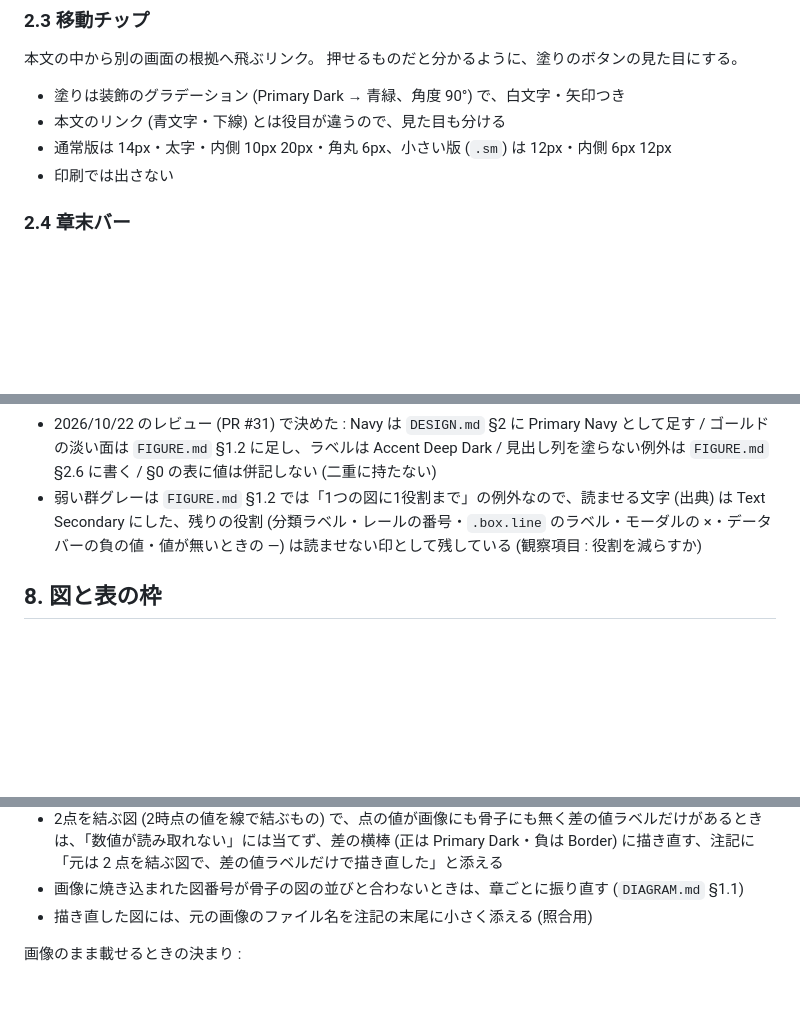
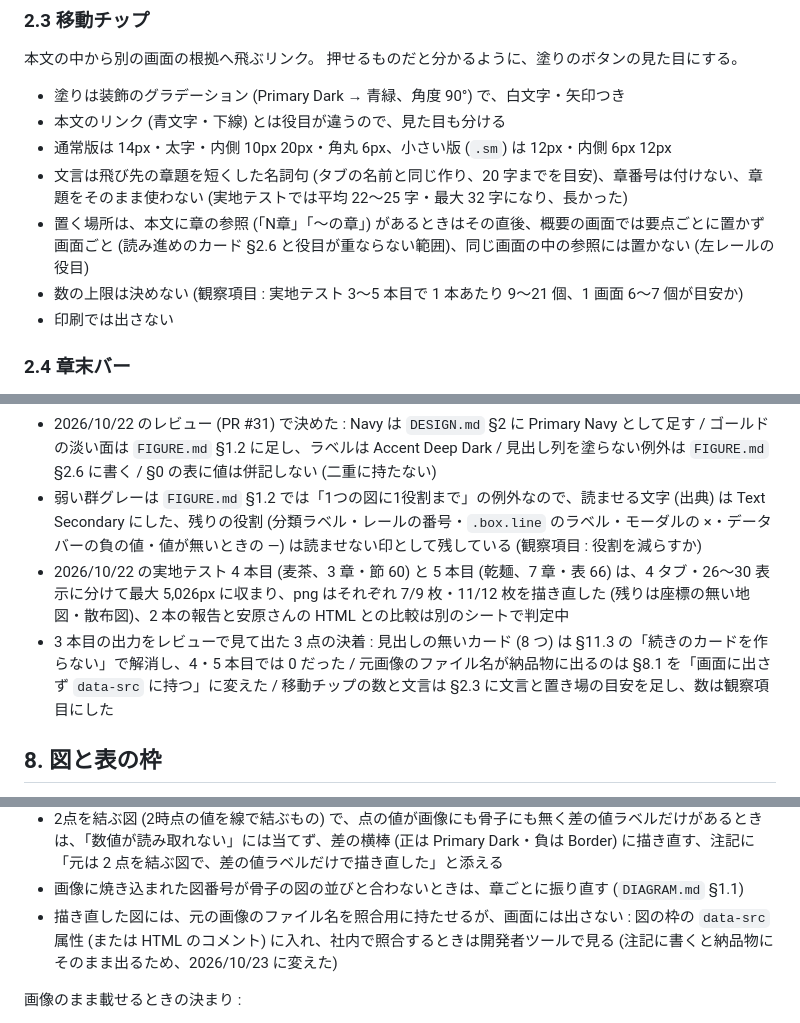
Before and after one commit to komorebi-tools/design-system, a Markdown page: REPORT.md, 3 parts joined by grey strips. GitHub-like rendering; blank space fills up the shorter version.

Commit message:
docs: 移動チップの文言と置き場の目安を足し、照合用のファイル名を画面に出さない形に変え、実地テスト4・5本目とレビューの3点の決着を記録する (REPORT.md 2.3, 7, 8.1)

```diff
--- a/REPORT.md
+++ b/REPORT.md
@@ -142,6 +142,9 @@ Windows は縦スクロールバーが右端に常時出るので、左に置く
 - 塗りは装飾のグラデーション (Primary Dark → 青緑、角度 90°) で、白文字・矢印つき
 - 本文のリンク (青文字・下線) とは役目が違うので、見た目も分ける
 - 通常版は 14px・太字・内側 10px 20px・角丸 6px、小さい版 (`.sm`) は 12px・内側 6px 12px
+- 文言は飛び先の章題を短くした名詞句 (タブの名前と同じ作り、20 字までを目安)、章番号は付けない、章題をそのまま使わない (実地テストでは平均 22〜25 字・最大 32 字になり、長かった)
+- 置く場所は、本文に章の参照 (「N章」「〜の章」) があるときはその直後、概要の画面では要点ごとに置かず画面ごと (読み進めのカード §2.6 と役目が重ならない範囲)、同じ画面の中の参照には置かない (左レールの役目)
+- 数の上限は決めない (観察項目 : 実地テスト 3〜5 本目で 1 本あたり 9〜21 個、1 画面 6〜7 個が目安か)
 - 印刷では出さない
 
 ### 2.4 章末バー
@@ -451,6 +454,8 @@ h5・h6 を使うときも、左の色線は使わない。
 - 3本目 (§11 反映後) は画面分割と描き直し (png 25枚すべて) ができた、残ったのは概要の画面が無いこと、段落数の上限が骨子を変えずには守れないこと、声の束の上限で、それぞれ §11.1・§11.3・§5.5 を直した
 - 2026/10/22 のレビュー (PR #31) で決めた : Navy は `DESIGN.md` §2 に Primary Navy として足す / ゴールドの淡い面は `FIGURE.md` §1.2 に足し、ラベルは Accent Deep Dark / 見出し列を塗らない例外は `FIGURE.md` §2.6 に書く / §0 の表に値は併記しない (二重に持たない)
 - 弱い群グレーは `FIGURE.md` §1.2 では「1つの図に1役割まで」の例外なので、読ませる文字 (出典) は Text Secondary にした、残りの役割 (分類ラベル・レールの番号・`.box.line` のラベル・モーダルの ×・データバーの負の値・値が無いときの —) は読ませない印として残している (観察項目 : 役割を減らすか)
+- 2026/10/22 の実地テスト 4 本目 (麦茶、3 章・節 60) と 5 本目 (乾麺、7 章・表 66) は、4 タブ・26〜30 表示に分けて最大 5,026px に収まり、png はそれぞれ 7/9 枚・11/12 枚を描き直した (残りは座標の無い地図・散布図)、2 本の報告と安原さんの HTML との比較は別のシートで判定中
+- 3 本目の出力をレビューで見て出た 3 点の決着 : 見出しの無いカード (8 つ) は §11.3 の「続きのカードを作らない」で解消し、4・5 本目では 0 だった / 元画像のファイル名が納品物に出るのは §8.1 を「画面に出さず `data-src` に持つ」に変えた / 移動チップの数と文言は §2.3 に文言と置き場の目安を足し、数は観察項目にした
 
 ## 8. 図と表の枠
 
@@ -485,7 +490,7 @@ h5・h6 を使うときも、左の色線は使わない。
 - 系列の色・順番・軸・値ラベルは `FIGURE.md` §2、図解の構図は `DIAGRAM.md` §2〜§3
 - 2点を結ぶ図 (2時点の値を線で結ぶもの) で、点の値が画像にも骨子にも無く差の値ラベルだけがあるときは、「数値が読み取れない」には当てず、差の横棒 (正は Primary Dark・負は Border) に描き直す、注記に「元は 2 点を結ぶ図で、差の値ラベルだけで描き直した」と添える
 - 画像に焼き込まれた図番号が骨子の図の並びと合わないときは、章ごとに振り直す (`DIAGRAM.md` §1.1)
-- 描き直した図には、元の画像のファイル名を注記の末尾に小さく添える (照合用)
+- 描き直した図には、元の画像のファイル名を照合用に持たせるが、画面には出さない : 図の枠の `data-src` 属性 (または HTML のコメント) に入れ、社内で照合するときは開発者ツールで見る (注記に書くと納品物にそのまま出るため、2026/10/23 に変えた)
 
 画像のまま載せるときの決まり :
 
```
